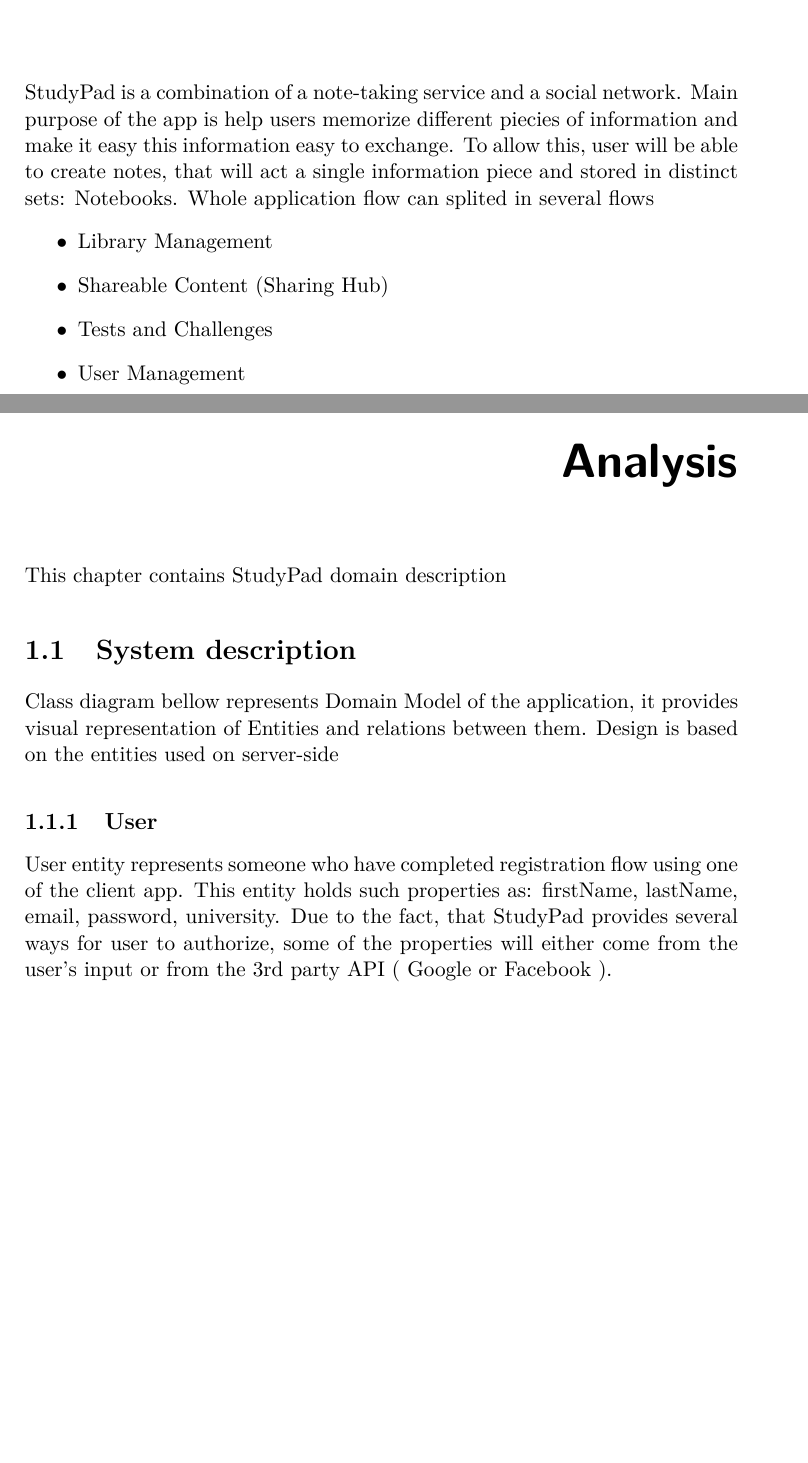
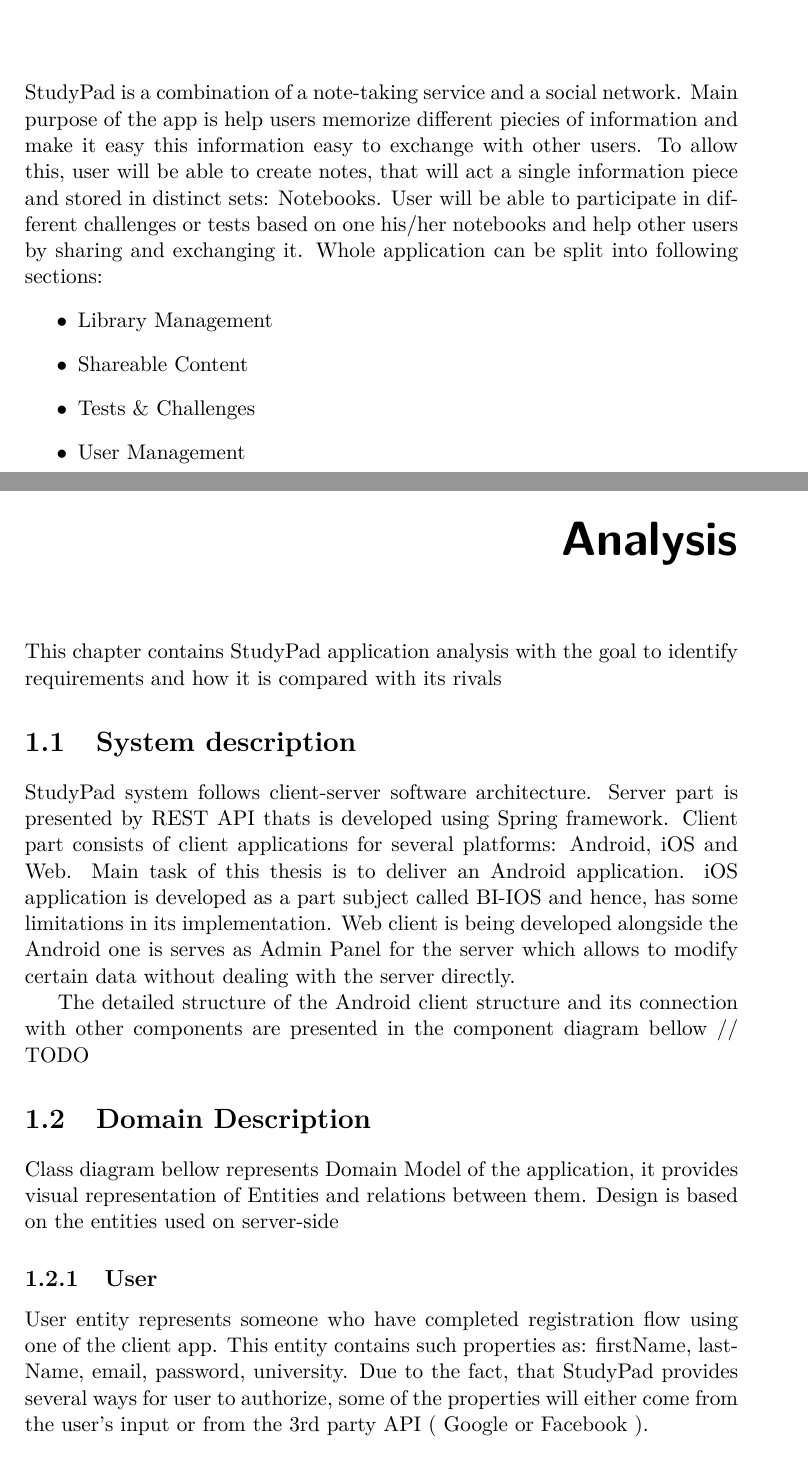
Before and after one commit to levinzonr/studypad-thesis-latex, a LaTeX thesis (LevinzonRomanThesis/LevinzonRomanThesis.tex): two parts of pages 15 and 17 of 37, joined at a grey line, cut so that both start at the same text, the shorter picture padded with empty space. The pictures show the PDF file LevinzonRomanThesis/LevinzonRomanThesis.pdf that the author committed with the source.

Commit message:
Introduction and system description

```diff
--- a/LevinzonRomanThesis/LevinzonRomanThesis.tex
+++ b/LevinzonRomanThesis/LevinzonRomanThesis.tex
@@ -61,4 +61,8 @@
 \chapter{Introduction}
 
 \appname\ is a combination of a note-taking service and a social network. Main purpose of the app is help users memorize different piecies  of information and make it easy this information easy to exchange with other users.
-To allow this, user will be able to create notes, that will act a single information piece and stored in distinct sets: Notebooks. User will be able to participate in different challenges or tests based on one his/her notebooks and help other users by sharing and exchanging it. Whole application flow can be splitted into folowing sections:
+To allow this, user will be able to create notes, that will act a single information piece and stored in distinct sets: Notebooks. User will be able to participate in different challenges or tests based on one his/her notebooks and help other users by sharing and exchanging it. Whole application can be split into following sections:
+	\begin{itemize}
+		\item Library Management
+		\item Shareable Content
+		\item Tests \& Challenges
@@ -69,4 +71,0 @@
-	\subsection{Shareable Content}
-	This part covers such things as Notebooks Sharing, Searching, Filtering and Commenting.
-
-	\subsection{Tests And Challenges}
@@ -79,3 +74,6 @@
 \newpage
 \chapter{Analysis}
 
+This chapter contains \appname\ application analysis with the goal to identify requirements and how it is compared with its rivals
+
+// TODO Component diagram
@@ -83,6 +80,13 @@
 
 \section{System description}
+ \appname\ system follows client-server software architecture. Server part is presented by REST API thats is developed using Spring framework. Client part consists of  client applications for several platforms: Android, iOS and Web. Main task of this thesis is to deliver an Android application. iOS  application is developed as a part subject called BI-IOS and hence, has some limitations in its implementation. Web client is being developed alongside the Android one is serves as Admin Panel for the server which allows to modify certain data without dealing with the server directly.
 
+
+
+ The detailed structure of the Android client structure and its connection with other components are presented in the component diagram bellow. It will be connected with Facebook SDK and Google Auth SDK to provide options for user to login and some minimal setup of Firebase SDK to enable analytics and crash reporting functionality
+
+
+\section{Domain Description}
 Class diagram bellow represents Domain Model of the application, it provides visual representation of Entities and relations between them. Design is based on the entities used on server-side
 
 \begin{figure}[t]
@@ -90,17 +94,17 @@
 \end{figure}
 
 \subsection{User}
-	User entity represents someone who have completed registration flow using one of the client app. This entity holds such properties as: firstName, lastName, email, password, university. Due to the fact, that \appname\ provides several ways for user to authorize, some of the properties will either come from the user's input or from the 3rd party API ( Google or Facebook ).
+	User entity represents someone who have completed registration flow using one of the client app. This entity contains such properties as: firstName, lastName, email, password, university. Due to the fact, that \appname\ provides several ways for user to authorize, some of the properties will either come from the user's input or from the 3rd party API ( Google or Facebook ).
 
 
 \subsection{Note}
 	Note represent a single piece of information. It consists of two properties: title and content. These can be described as term and defenition or question and answer. Every note must be assigned to one of the notebooks, hence theres a 1:N relation
 \subsection{Notebook}
-	Notebook is one of the main entities used in the application flow, and  can be created by an authenticated user. Soul purpose of the Notebook is to store Notes and serve as a source for Shared Notebook. Properties name and color are used to help Users distinct between different Notebooks
+	Notebook is one of the main entities used in the application flow, and  can be created by an authenticated user. Soul purpose of the Notebook is to store Notes and serve as a source for Shared Notebook. Properties name and color are used to help users distinct between different Notebooks
 
 
 \subsection{University}
-University represents school, where User can assign himself as a student during registration flow. It is used to unite users/students from the same schools, so they could faster find content they are looking for
+University represents school, where User can assign himself as a student during registration flow. It is used to unite users from the same schools, so they could faster find content they are looking for.
 
 \subsection{Published Notebook}
 Published Notebook represents a shareable content. It can be created by user, based on one of his/her notebooks by providing some additional details:
```
Also changed, not shown: LevinzonRomanThesis/LevinzonRomanThesis.pdf, LevinzonRomanThesis/LevinzonRomanThesis.tex (13 more changed lines).
